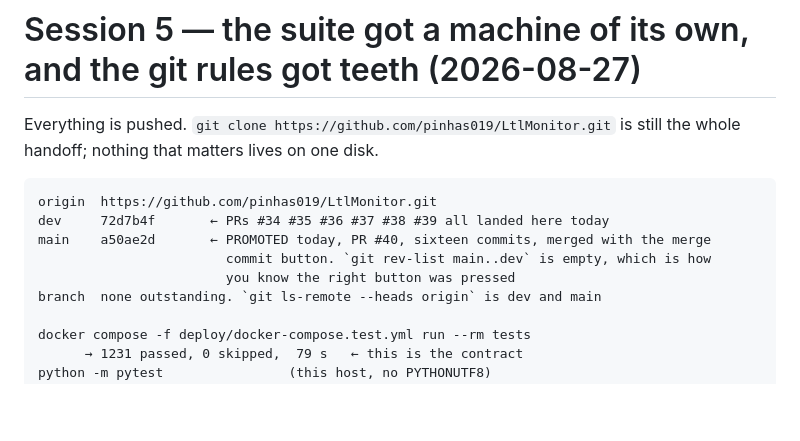
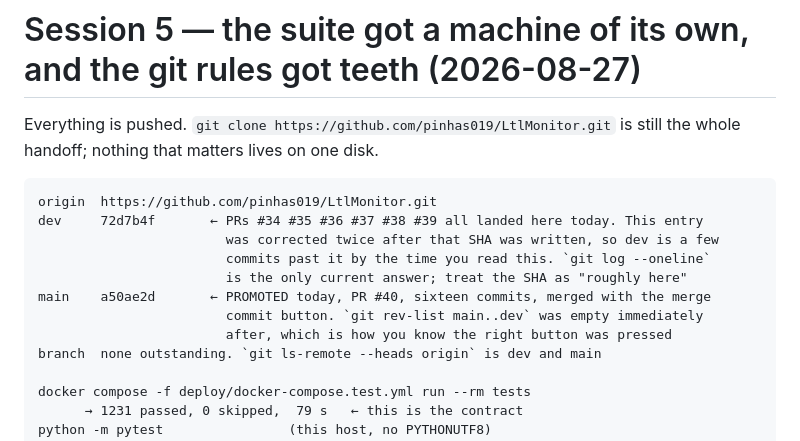
Before and after one commit to pinhas019/LtlMonitor, a Markdown page: RESUME.md, the part around the change. GitHub-like rendering; blank space fills up the shorter version.

Commit message:
docs: the state block claims a SHA it cannot keep, so let it say so
`dev 72d7b4f` was true when written and false one commit later -- and the commit
that made it false was the one correcting this very file. Every edit to a resume
that names dev's tip invalidates the line it just wrote. Chasing it is a
treadwheel: the fix always merges after the number it is fixing.

Session 5 originally carried a hedge for exactly this ("this file rode in on #37,
so dev is one commit past that SHA by the time you read it") and I deleted it
while rewriting the block around the promotion, replacing a line that admitted it
would age with a number that could only be wrong. Restored, and generalised: the
SHA is a landmark, `git log --oneline` is the answer.

Also put the promotion check in the past tense. "`git rev-list main..dev` is
empty" is a claim about right now that goes false the moment dev moves ahead of
main again, which is normal and not a problem; "was empty immediately after" is
what was actually being recorded -- evidence about how PR #40 was merged, not a
statement about the current gap. A reader who ran it today and got 2 would
otherwise conclude the promotion had gone wrong.

````diff
--- a/RESUME.md
+++ b/RESUME.md
@@ -15,10 +15,13 @@ the whole handoff; nothing that matters lives on one disk.
 
 ```
 origin  https://github.com/pinhas019/LtlMonitor.git
-dev     72d7b4f       ← PRs #34 #35 #36 #37 #38 #39 all landed here today
+dev     72d7b4f       ← PRs #34 #35 #36 #37 #38 #39 all landed here today. This entry
+                        was corrected twice after that SHA was written, so dev is a few
+                        commits past it by the time you read this. `git log --oneline`
+                        is the only current answer; treat the SHA as "roughly here"
 main    a50ae2d       ← PROMOTED today, PR #40, sixteen commits, merged with the merge
-                        commit button. `git rev-list main..dev` is empty, which is how
-                        you know the right button was pressed
+                        commit button. `git rev-list main..dev` was empty immediately
+                        after, which is how you know the right button was pressed
 branch  none outstanding. `git ls-remote --heads origin` is dev and main
 
 docker compose -f deploy/docker-compose.test.yml run --rm tests
````
